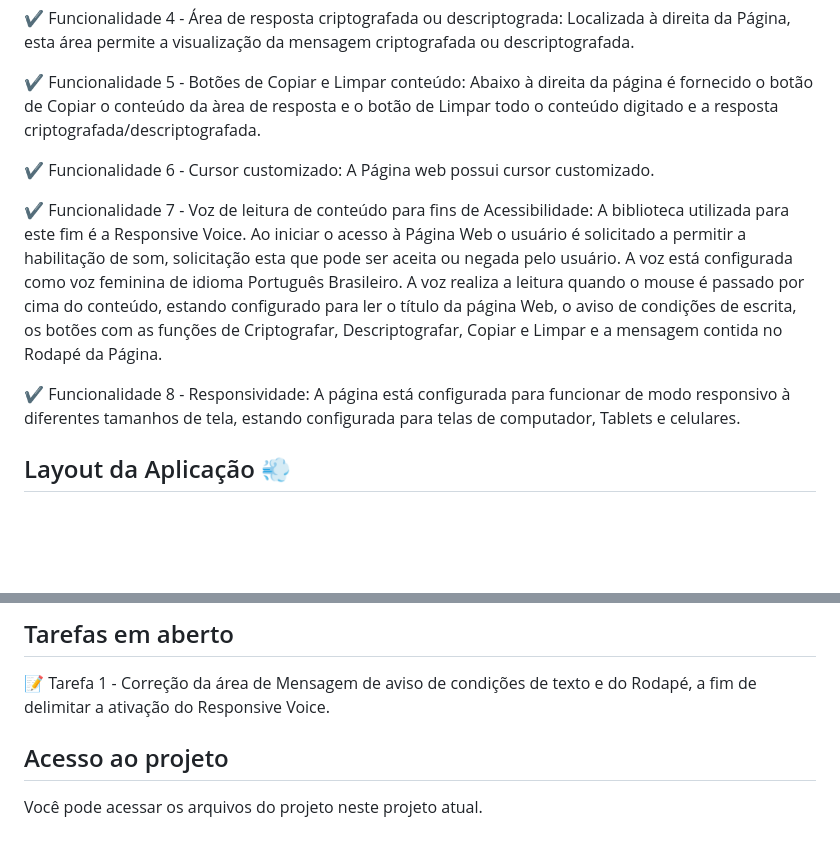
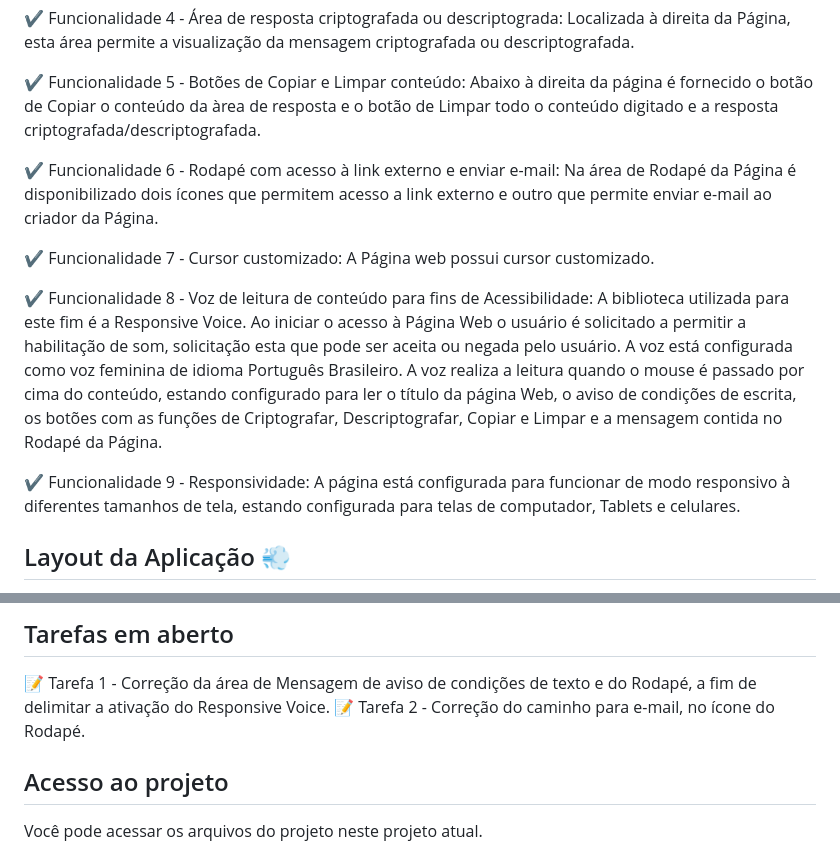
Before and after one commit to CherLuza/project_text_encrypter, a Markdown page: README.md, 2 parts joined by grey strips. Rendered like a GitHub page; blank space fills up the shorter version.

```diff
--- a/README.md
+++ b/README.md
@@ -54,11 +54,13 @@
 
 :heavy_check_mark: Funcionalidade 5 - Botões de Copiar e Limpar conteúdo: Abaixo à direita da página é fornecido o botão de Copiar o conteúdo da àrea de resposta e o botão de Limpar todo o conteúdo digitado e a resposta criptografada/descriptografada.
 
-:heavy_check_mark: Funcionalidade 6 - Cursor customizado: A Página web possui cursor customizado.
+:heavy_check_mark: Funcionalidade 6 - Rodapé com acesso à link externo e enviar e-mail: Na área de Rodapé da Página é disponibilizado dois ícones que permitem acesso a link externo e outro que permite enviar e-mail ao criador da Página.
 
-:heavy_check_mark: Funcionalidade 7 - Voz de leitura de conteúdo para fins de Acessibilidade: A biblioteca utilizada para este fim é a Responsive Voice. Ao iniciar o acesso à Página Web o usuário é solicitado a permitir a habilitação de som, solicitação esta que pode ser aceita ou negada pelo usuário. A voz está configurada como voz feminina de idioma Português Brasileiro. A voz realiza a leitura quando o mouse é passado por cima do conteúdo, estando configurado para ler o título da página Web, o aviso de condições de escrita, os botões com as funções de Criptografar, Descriptografar, Copiar e Limpar e a mensagem contida no Rodapé da Página.
+:heavy_check_mark: Funcionalidade 7 - Cursor customizado: A Página web possui cursor customizado.
 
-:heavy_check_mark: Funcionalidade 8 - Responsividade: A página está configurada para funcionar de modo responsivo à diferentes tamanhos de tela, estando configurada para telas de computador, Tablets e celulares.
+:heavy_check_mark: Funcionalidade 8 - Voz de leitura de conteúdo para fins de Acessibilidade: A biblioteca utilizada para este fim é a Responsive Voice. Ao iniciar o acesso à Página Web o usuário é solicitado a permitir a habilitação de som, solicitação esta que pode ser aceita ou negada pelo usuário. A voz está configurada como voz feminina de idioma Português Brasileiro. A voz realiza a leitura quando o mouse é passado por cima do conteúdo, estando configurado para ler o título da página Web, o aviso de condições de escrita, os botões com as funções de Criptografar, Descriptografar, Copiar e Limpar e a mensagem contida no Rodapé da Página.
+
+:heavy_check_mark: Funcionalidade 9 - Responsividade: A página está configurada para funcionar de modo responsivo à diferentes tamanhos de tela, estando configurada para telas de computador, Tablets e celulares.
 
 ## Layout da Aplicação :dash:
 
@@ -101,6 +103,7 @@ Não foi utilizado banco de dados neste repositório.
 ## Tarefas em aberto
 
 :memo: Tarefa 1 - Correção da área de Mensagem de aviso de condições de texto e do Rodapé, a fim de delimitar a ativação do Responsive Voice.
+:memo: Tarefa 2 - Correção do caminho para e-mail, no ícone do Rodapé.
 
 ## Acesso ao projeto
 Você pode acessar os arquivos do projeto neste projeto atual.
```
